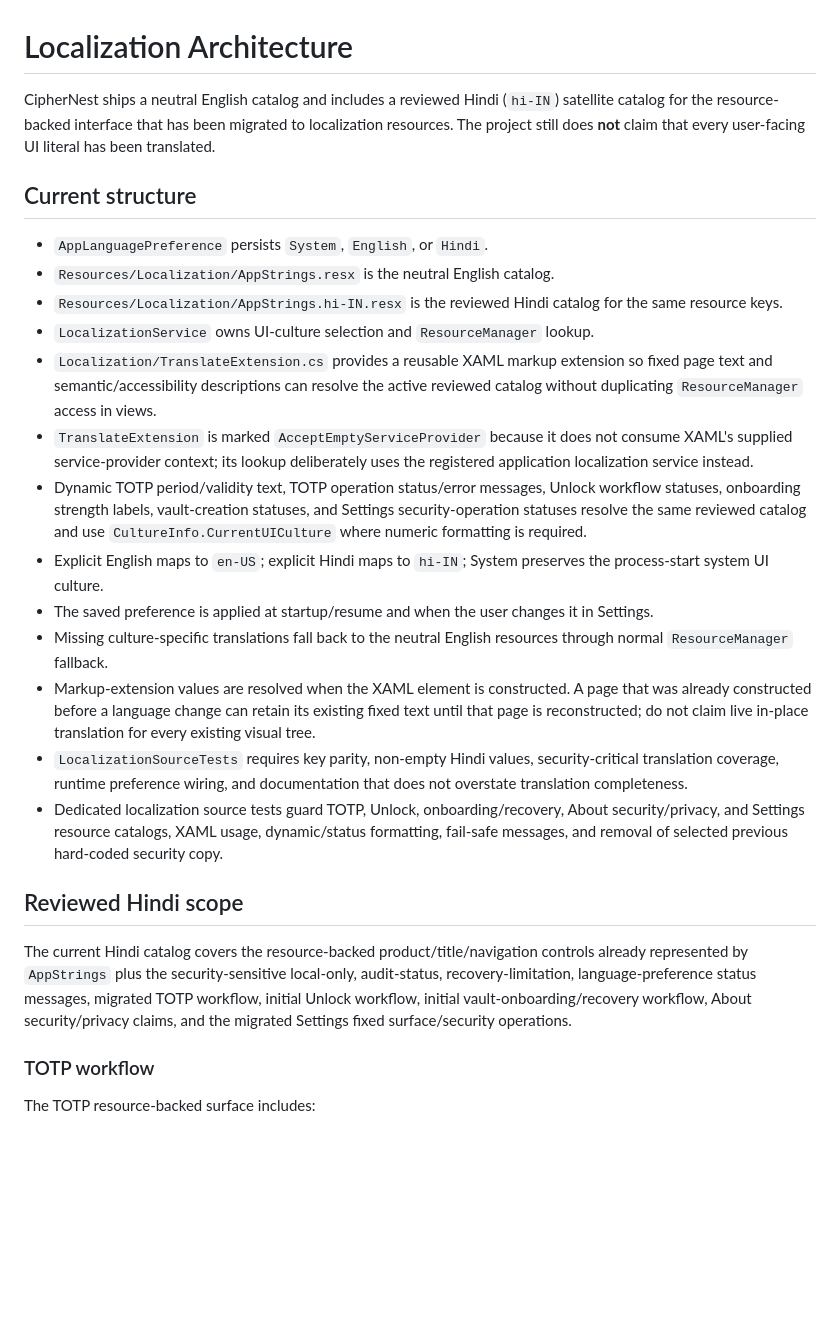
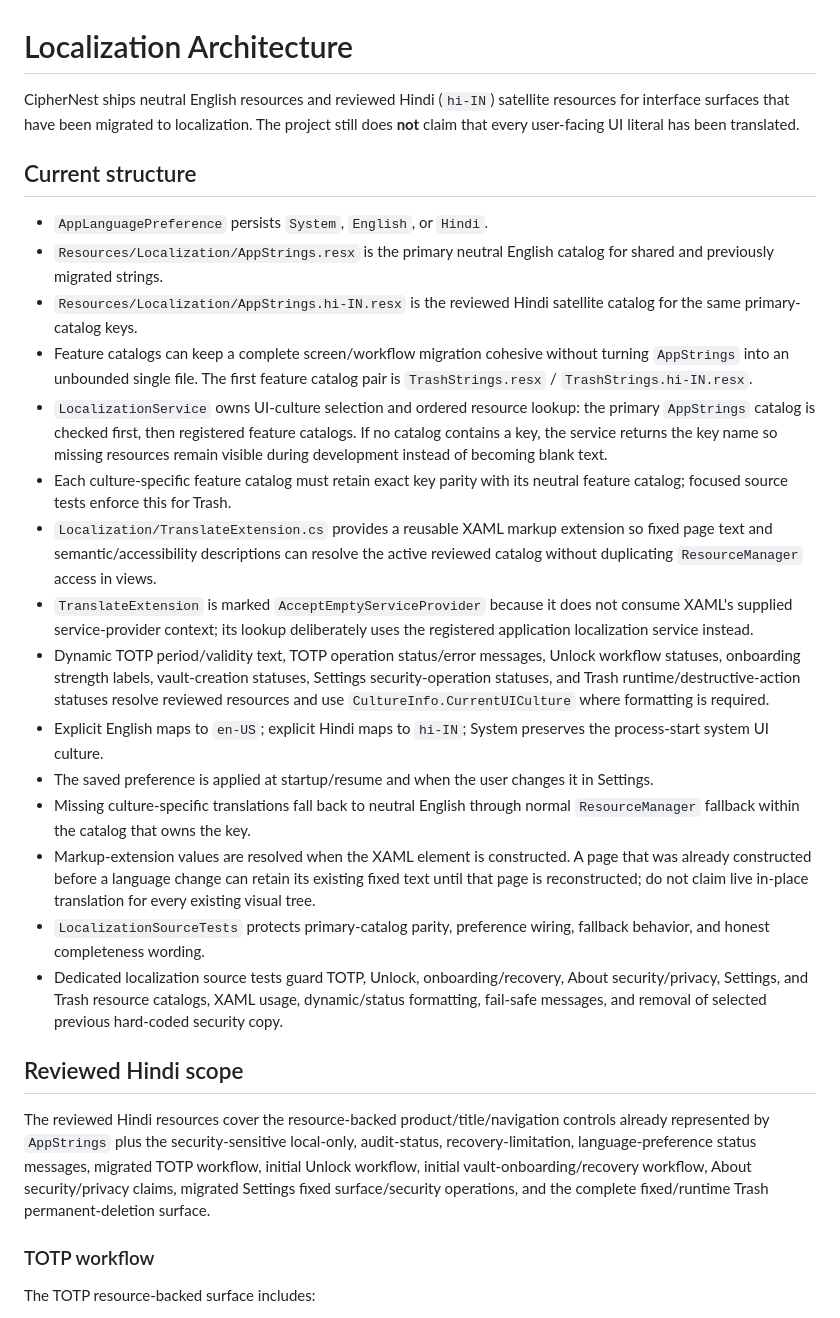
Before and after one commit to sanskarIN/CipherNest, a Markdown page: docs/architecture/LOCALIZATION.md, the part around one of its changes. GitHub-like rendering; blank space fills up the shorter version.

```diff
--- a/docs/architecture/LOCALIZATION.md
+++ b/docs/architecture/LOCALIZATION.md
@@ -1,26 +1,28 @@
 # Localization Architecture
 
-CipherNest ships a neutral English catalog and includes a reviewed Hindi (`hi-IN`) satellite catalog for the resource-backed interface that has been migrated to localization resources. The project still does **not** claim that every user-facing UI literal has been translated.
+CipherNest ships neutral English resources and reviewed Hindi (`hi-IN`) satellite resources for interface surfaces that have been migrated to localization. The project still does **not** claim that every user-facing UI literal has been translated.
 
 ## Current structure
 
 - `AppLanguagePreference` persists `System`, `English`, or `Hindi`.
-- `Resources/Localization/AppStrings.resx` is the neutral English catalog.
-- `Resources/Localization/AppStrings.hi-IN.resx` is the reviewed Hindi catalog for the same resource keys.
-- `LocalizationService` owns UI-culture selection and `ResourceManager` lookup.
+- `Resources/Localization/AppStrings.resx` is the primary neutral English catalog for shared and previously migrated strings.
+- `Resources/Localization/AppStrings.hi-IN.resx` is the reviewed Hindi satellite catalog for the same primary-catalog keys.
+- Feature catalogs can keep a complete screen/workflow migration cohesive without turning `AppStrings` into an unbounded single file. The first feature catalog pair is `TrashStrings.resx` / `TrashStrings.hi-IN.resx`.
+- `LocalizationService` owns UI-culture selection and ordered resource lookup: the primary `AppStrings` catalog is checked first, then registered feature catalogs. If no catalog contains a key, the service returns the key name so missing resources remain visible during development instead of becoming blank text.
+- Each culture-specific feature catalog must retain exact key parity with its neutral feature catalog; focused source tests enforce this for Trash.
 - `Localization/TranslateExtension.cs` provides a reusable XAML markup extension so fixed page text and semantic/accessibility descriptions can resolve the active reviewed catalog without duplicating `ResourceManager` access in views.
 - `TranslateExtension` is marked `AcceptEmptyServiceProvider` because it does not consume XAML's supplied service-provider context; its lookup deliberately uses the registered application localization service instead.
-- Dynamic TOTP period/validity text, TOTP operation status/error messages, Unlock workflow statuses, onboarding strength labels, vault-creation statuses, and Settings security-operation statuses resolve the same reviewed catalog and use `CultureInfo.CurrentUICulture` where numeric formatting is required.
+- Dynamic TOTP period/validity text, TOTP operation status/error messages, Unlock workflow statuses, onboarding strength labels, vault-creation statuses, Settings security-operation statuses, and Trash runtime/destructive-action statuses resolve reviewed resources and use `CultureInfo.CurrentUICulture` where formatting is required.
 - Explicit English maps to `en-US`; explicit Hindi maps to `hi-IN`; System preserves the process-start system UI culture.
 - The saved preference is applied at startup/resume and when the user changes it in Settings.
-- Missing culture-specific translations fall back to the neutral English resources through normal `ResourceManager` fallback.
+- Missing culture-specific translations fall back to neutral English through normal `ResourceManager` fallback within the catalog that owns the key.
 - Markup-extension values are resolved when the XAML element is constructed. A page that was already constructed before a language change can retain its existing fixed text until that page is reconstructed; do not claim live in-place translation for every existing visual tree.
-- `LocalizationSourceTests` requires key parity, non-empty Hindi values, security-critical translation coverage, runtime preference wiring, and documentation that does not overstate translation completeness.
-- Dedicated localization source tests guard TOTP, Unlock, onboarding/recovery, About security/privacy, and Settings resource catalogs, XAML usage, dynamic/status formatting, fail-safe messages, and removal of selected previous hard-coded security copy.
+- `LocalizationSourceTests` protects primary-catalog parity, preference wiring, fallback behavior, and honest completeness wording.
+- Dedicated localization source tests guard TOTP, Unlock, onboarding/recovery, About security/privacy, Settings, and Trash resource catalogs, XAML usage, dynamic/status formatting, fail-safe messages, and removal of selected previous hard-coded security copy.
 
 ## Reviewed Hindi scope
 
-The current Hindi catalog covers the resource-backed product/title/navigation controls already represented by `AppStrings` plus the security-sensitive local-only, audit-status, recovery-limitation, language-preference status messages, migrated TOTP workflow, initial Unlock workflow, initial vault-onboarding/recovery workflow, About security/privacy claims, and the migrated Settings fixed surface/security operations.
+The reviewed Hindi resources cover the resource-backed product/title/navigation controls already represented by `AppStrings` plus the security-sensitive local-only, audit-status, recovery-limitation, language-preference status messages, migrated TOTP workflow, initial Unlock workflow, initial vault-onboarding/recovery workflow, About security/privacy claims, migrated Settings fixed surface/security operations, and the complete fixed/runtime Trash permanent-deletion surface.
 
 ### TOTP workflow
 
```
Also changed, not shown: other parts of docs/architecture/LOCALIZATION.md (+35 -15 lines).
